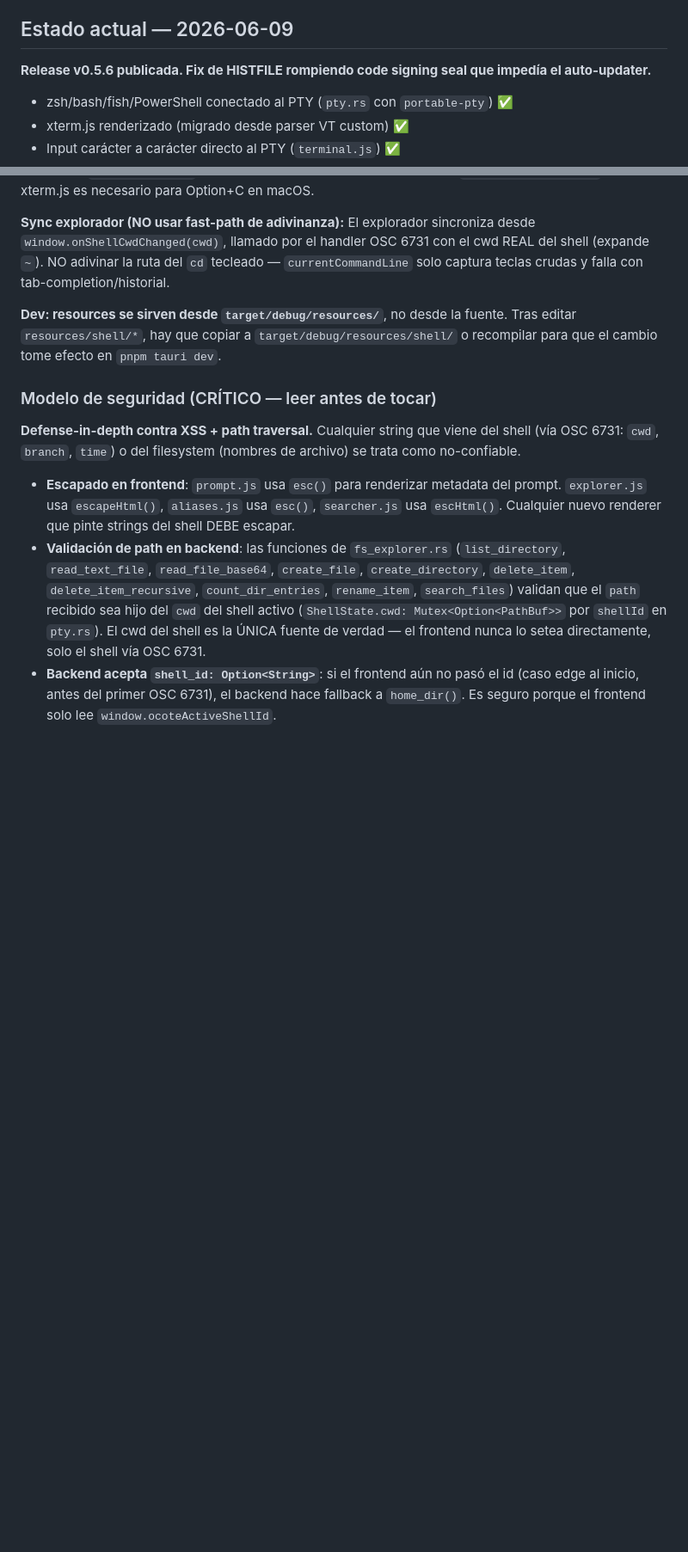
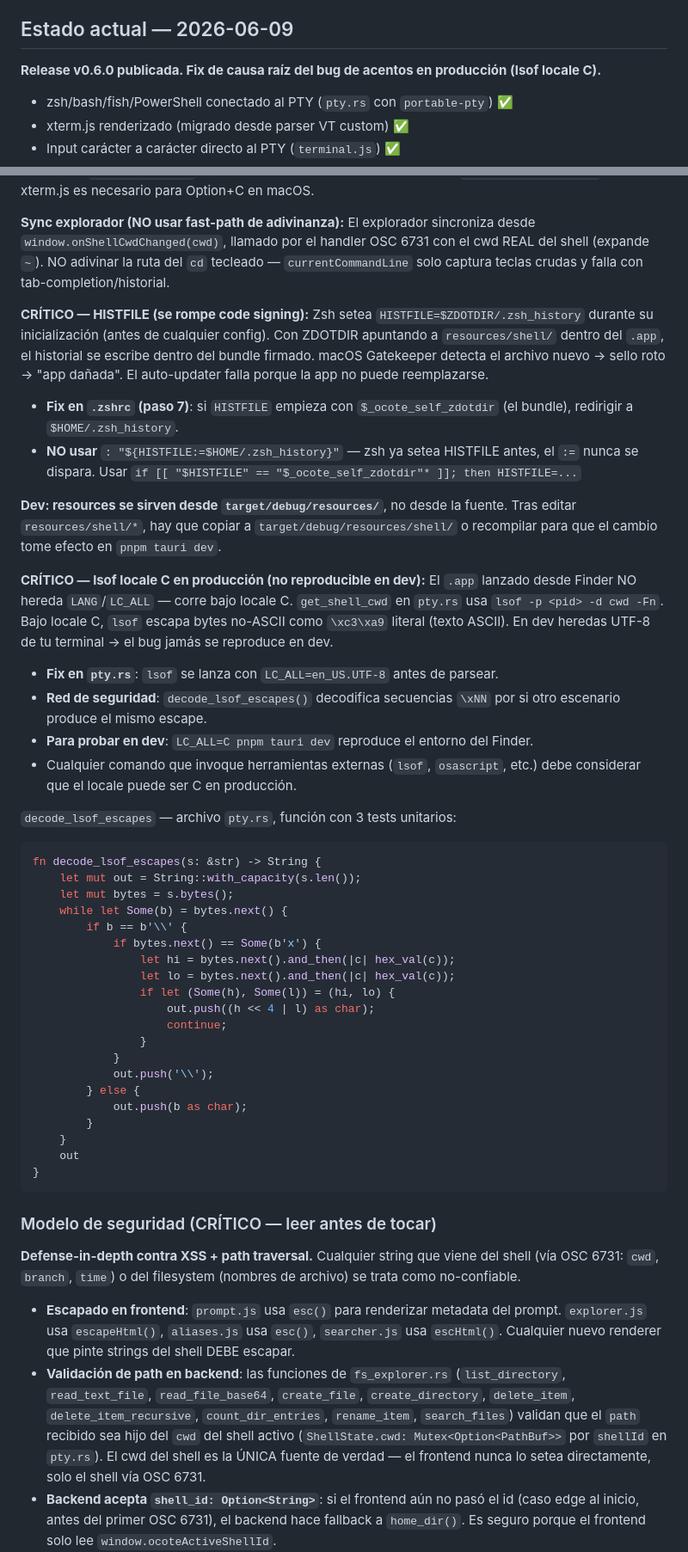
Before and after one commit to Teshre/Ocote, a Markdown page: CLAUDE.md, 2 parts joined by grey strips. Shown at 86% size. Drawn GitHub-style; blank space fills up the shorter version.

Commit message:
docs: update CLAUDE.md to v0.6.0 with HISTFILE + lsof locale critical notes

````diff
--- a/CLAUDE.md
+++ b/CLAUDE.md
@@ -70,7 +70,7 @@ ckb/
 - **Fase 4 (Meses 12-18):** Comunidad, devlog, lanzamiento, credibilidad técnica
 
 ## Estado actual — 2026-06-09
-**Release v0.5.6 publicada. Fix de HISTFILE rompiendo code signing seal que impedía el auto-updater.**
+**Release v0.6.0 publicada. Fix de causa raíz del bug de acentos en producción (lsof locale C).**
 
 - zsh/bash/fish/PowerShell conectado al PTY (`pty.rs` con `portable-pty`) ✅
 - xterm.js renderizado (migrado desde parser VT custom) ✅
@@ -229,7 +234,43 @@ El binario se llama `fzf-darwin-arm64` (etc.), NO `fzf`. Una función shell `fzf
 **Sync explorador (NO usar fast-path de adivinanza):**
 El explorador sincroniza desde `window.onShellCwdChanged(cwd)`, llamado por el handler OSC 6731 con el cwd REAL del shell (expande `~`). NO adivinar la ruta del `cd` tecleado — `currentCommandLine` solo captura teclas crudas y falla con tab-completion/historial.
 
+**CRÍTICO — HISTFILE (se rompe code signing):**
+Zsh setea `HISTFILE=$ZDOTDIR/.zsh_history` durante su inicialización (antes de cualquier config). Con ZDOTDIR apuntando a `resources/shell/` dentro del `.app`, el historial se escribe dentro del bundle firmado. macOS Gatekeeper detecta el archivo nuevo → sello roto → "app dañada". El auto-updater falla porque la app no puede reemplazarse.
+- **Fix en `.zshrc` (paso 7)**: si `HISTFILE` empieza con `$_ocote_self_zdotdir` (el bundle), redirigir a `$HOME/.zsh_history`.
+- **NO usar** `: "${HISTFILE:=$HOME/.zsh_history}"` — zsh ya setea HISTFILE antes, el `:=` nunca se dispara. Usar `if [[ "$HISTFILE" == "$_ocote_self_zdotdir"* ]]; then HISTFILE=...`
+
 **Dev: resources se sirven desde `target/debug/resources/`**, no desde la fuente. Tras editar `resources/shell/*`, hay que copiar a `target/debug/resources/shell/` o recompilar para que el cambio tome efecto en `pnpm tauri dev`.
+
+**CRÍTICO — lsof locale C en producción (no reproducible en dev):**
+El `.app` lanzado desde Finder NO hereda `LANG`/`LC_ALL` — corre bajo locale C. `get_shell_cwd` en `pty.rs` usa `lsof -p <pid> -d cwd -Fn`. Bajo locale C, `lsof` escapa bytes no-ASCII como `\xc3\xa9` literal (texto ASCII). En dev heredas UTF-8 de tu terminal → el bug jamás se reproduce en dev.
+- **Fix en `pty.rs`**: `lsof` se lanza con `LC_ALL=en_US.UTF-8` antes de parsear.
+- **Red de seguridad**: `decode_lsof_escapes()` decodifica secuencias `\xNN` por si otro escenario produce el mismo escape.
+- **Para probar en dev**: `LC_ALL=C pnpm tauri dev` reproduce el entorno del Finder.
+- Cualquier comando que invoque herramientas externas (`lsof`, `osascript`, etc.) debe considerar que el locale puede ser C en producción.
+
+`decode_lsof_escapes` — archivo `pty.rs`, función con 3 tests unitarios:
+```rust
+fn decode_lsof_escapes(s: &str) -> String {
+    let mut out = String::with_capacity(s.len());
+    let mut bytes = s.bytes();
+    while let Some(b) = bytes.next() {
+        if b == b'\\' {
+            if bytes.next() == Some(b'x') {
+                let hi = bytes.next().and_then(|c| hex_val(c));
+                let lo = bytes.next().and_then(|c| hex_val(c));
+                if let (Some(h), Some(l)) = (hi, lo) {
+                    out.push((h << 4 | l) as char);
+                    continue;
+                }
+            }
+            out.push('\\');
+        } else {
+            out.push(b as char);
+        }
+    }
+    out
+}
+```
 
 ### Modelo de seguridad (CRÍTICO — leer antes de tocar)
 
````
Also changed, not shown: other parts of CLAUDE.md (+5 -0 lines).
